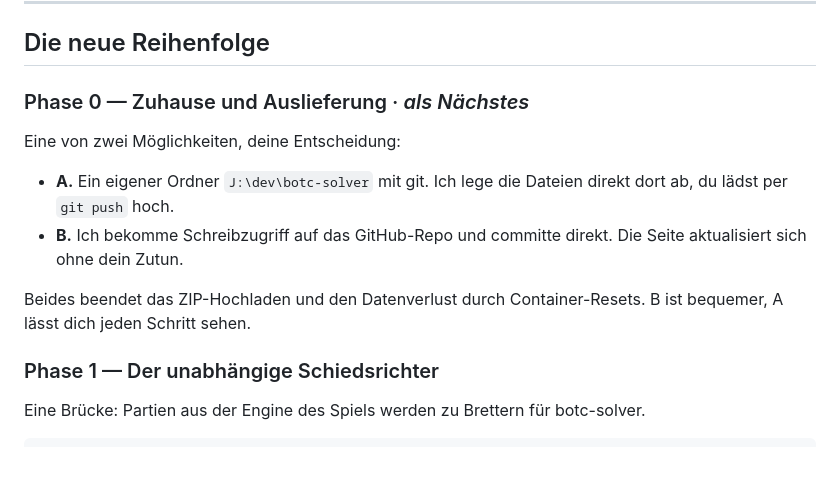
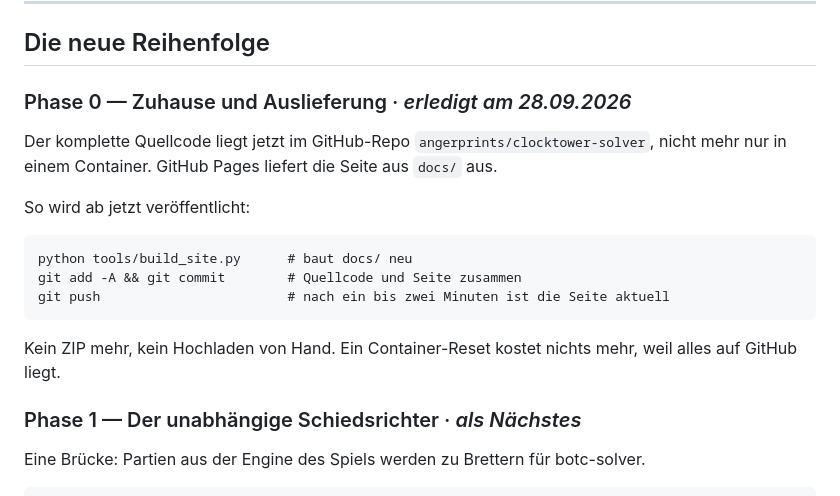
Before and after one commit to angerprints/clocktower-solver, a Markdown page: ROADMAP.md, the part around the change. Drawn GitHub-style; blank space fills up the shorter version.

Commit message:
Roadmap: Phase 0 erledigt
Co-Authored-By: Claude Opus 5.5 <noreply@anthropic.com>
Claude-Session: https://claude.ai/code/session_01Fqvo7GJiwMs1gMz4WXe3er

````diff
--- a/ROADMAP.md
+++ b/ROADMAP.md
@@ -70,16 +70,21 @@ Dein gespeichertes Farmer-Brett wurde per Stichprobe beantwortet: 417.546 Welten
 
 ## Die neue Reihenfolge
 
-### Phase 0 — Zuhause und Auslieferung · *als Nächstes*
+### Phase 0 — Zuhause und Auslieferung · *erledigt am 28.09.2026*
 
-Eine von zwei Möglichkeiten, deine Entscheidung:
+Der komplette Quellcode liegt jetzt im GitHub-Repo `angerprints/clocktower-solver`, nicht mehr nur in einem Container. GitHub Pages liefert die Seite aus `docs/` aus.
 
-- **A.** Ein eigener Ordner `J:\dev\botc-solver` mit git. Ich lege die Dateien direkt dort ab, du lädst per `git push` hoch.
-- **B.** Ich bekomme Schreibzugriff auf das GitHub-Repo und committe direkt. Die Seite aktualisiert sich ohne dein Zutun.
+So wird ab jetzt veröffentlicht:
 
-Beides beendet das ZIP-Hochladen und den Datenverlust durch Container-Resets. B ist bequemer, A lässt dich jeden Schritt sehen.
+```
+python tools/build_site.py      # baut docs/ neu
+git add -A && git commit        # Quellcode und Seite zusammen
+git push                        # nach ein bis zwei Minuten ist die Seite aktuell
+```
 
-### Phase 1 — Der unabhängige Schiedsrichter
+Kein ZIP mehr, kein Hochladen von Hand. Ein Container-Reset kostet nichts mehr, weil alles auf GitHub liegt.
+
+### Phase 1 — Der unabhängige Schiedsrichter · *als Nächstes*
 
 Eine Brücke: Partien aus der Engine des Spiels werden zu Brettern für botc-solver.
 
````
Also changed, not shown: NEXT.md (+1 -1 lines).
